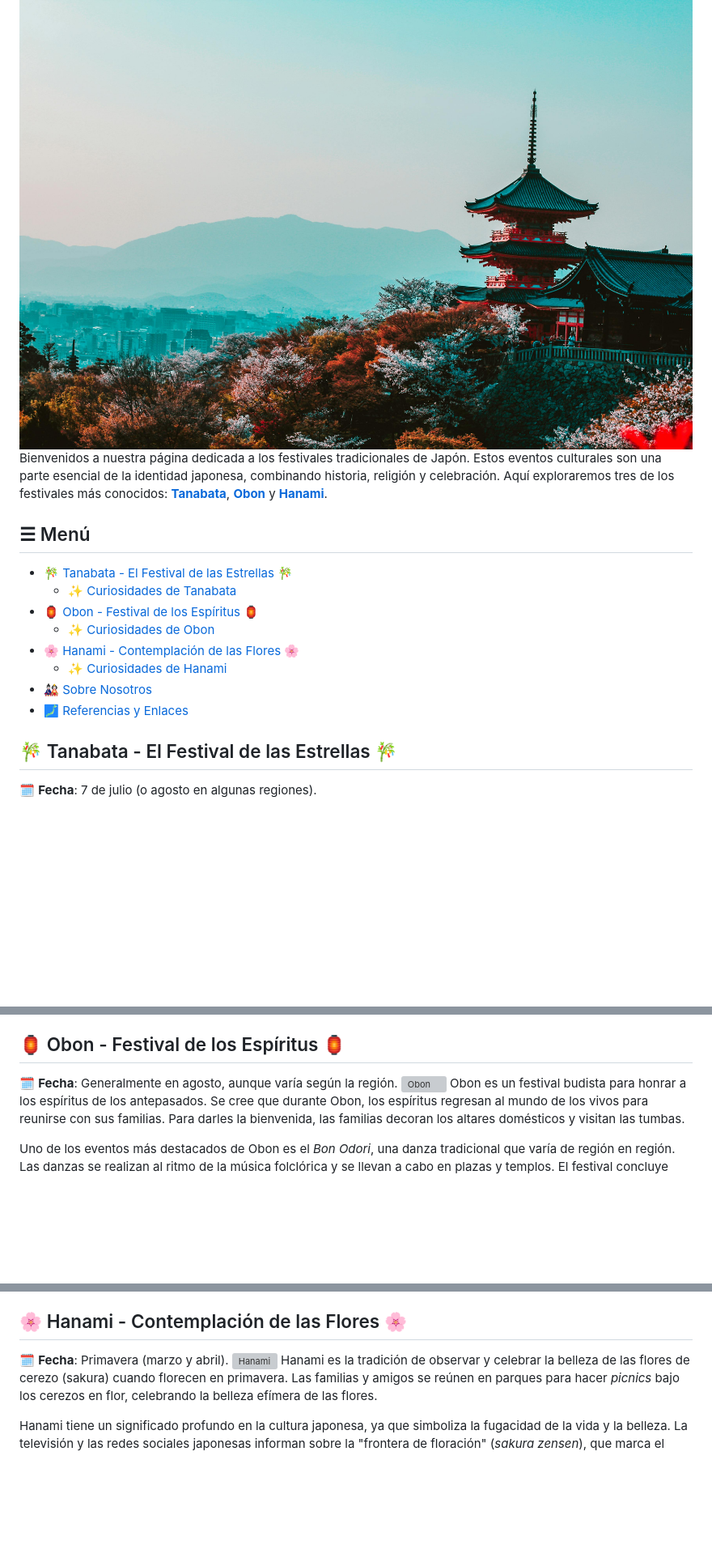
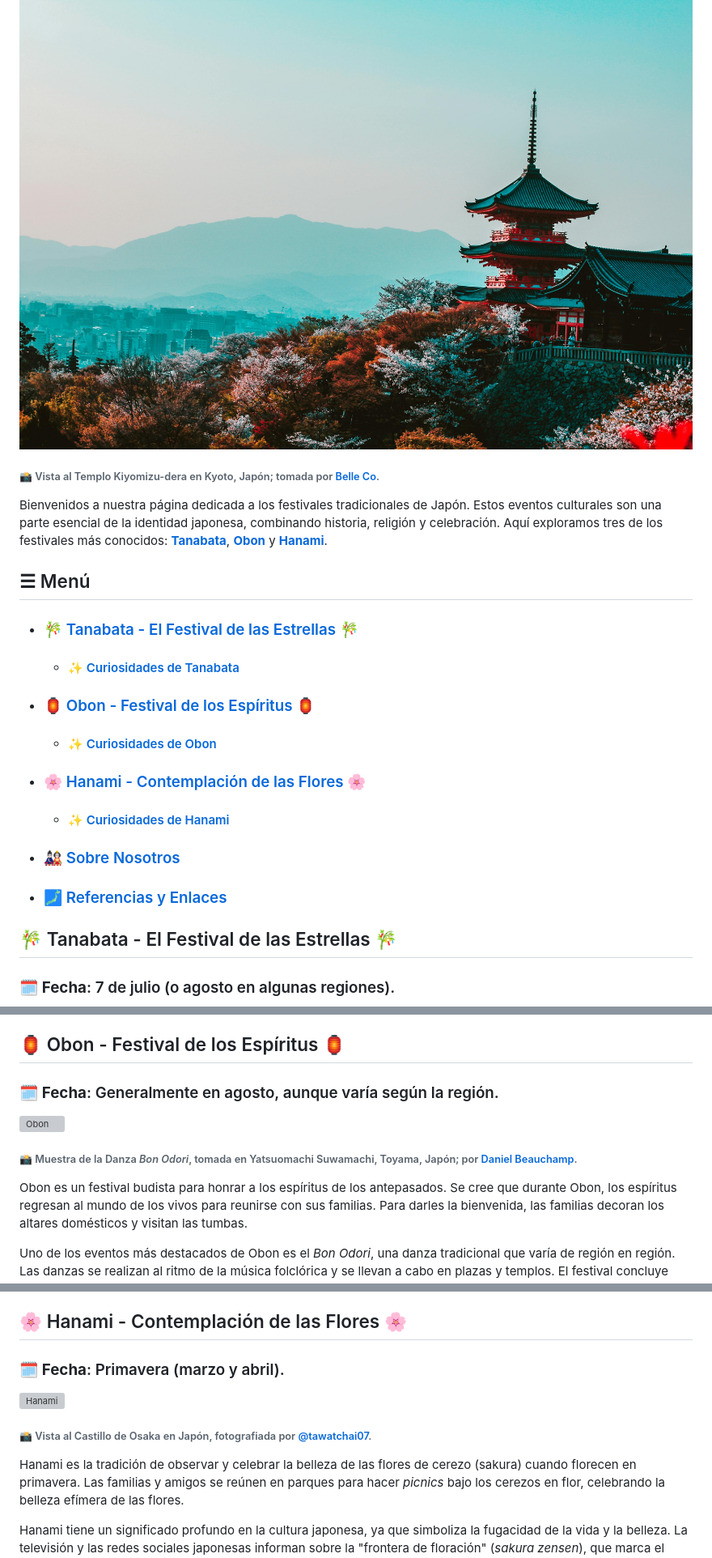
Before and after one commit to GwenDarrot/Festivales-Tradicionales-Japoneses, a Markdown page: index.md, 3 parts joined by grey strips. Shown: that part at 81% size. GitHub-like rendering; blank space fills up the shorter version; grey boxes are pictures that could not be loaded.

Commit message:
Revisión y corrección del texto, y añadido el pie a las fotografías con el nombre del lugar y la atribución del autor de cada una.

```diff
--- a/index.md
+++ b/index.md
@@ -1,17 +1,23 @@
 # 👘 Festivales Tradicionales Japoneses 🎆
 ![Intro](Images/Intro.jpg)
-Bienvenidos a nuestra página dedicada a los festivales tradicionales de Japón. Estos eventos culturales son una parte esencial de la identidad japonesa, combinando historia, religión y celebración. Aquí exploraremos tres de los festivales más conocidos: [**Tanabata**](#-tanabata---el-festival-de-las-estrellas-), [**Obon**](#-obon---festival-de-los-espíritus-) y [**Hanami**](#-hanami---contemplación-de-las-flores-).
+###### 📸 Vista al Templo Kiyomizu-dera en Kyoto, Japón; tomada por  [Belle Co](https://www.pexels.com/@belle-co-99483/).
+Bienvenidos a nuestra página dedicada a los festivales tradicionales de Japón. Estos eventos culturales son una parte esencial de la identidad japonesa, combinando historia, religión y celebración. Aquí exploramos tres de los festivales más conocidos: [**Tanabata**](#-tanabata---el-festival-de-las-estrellas-), [**Obon**](#-obon---festival-de-los-espíritus-) y [**Hanami**](#-hanami---contemplación-de-las-flores-).
 
 ## ☰ Menú
-  - [🎋 Tanabata - El Festival de las Estrellas 🎋](#-tanabata---el-festival-de-las-estrellas-)
-    - [✨ Curiosidades de Tanabata](#-curiosidades-de-tanabata)
-  - [🏮 Obon - Festival de los Espíritus 🏮](#-obon---festival-de-los-espíritus-)
-    - [✨ Curiosidades de Obon](#-curiosidades-de-obon)
-  - [🌸 Hanami - Contemplación de las Flores 🌸](#-hanami---contemplación-de-las-flores-)
-    - [✨ Curiosidades de Hanami](#-curiosidades-de-hanami)
-  - [🎎 Sobre Nosotros](#-sobre-nosotros)
-  - [🗾 Referencias y Enlaces](#-referencias-y-enlaces)
+
+  - ### [🎋 Tanabata - El Festival de las Estrellas 🎋](#-tanabata---el-festival-de-las-estrellas-)
+      - #### [✨ Curiosidades de Tanabata](#-curiosidades-de-tanabata)
+
+  - ### [🏮 Obon - Festival de los Espíritus 🏮](#-obon---festival-de-los-espíritus-)
+    - #### [✨ Curiosidades de Obon](#-curiosidades-de-obon)
+
+  - ### [🌸 Hanami - Contemplación de las Flores 🌸](#-hanami---contemplación-de-las-flores-)
+    - #### [✨ Curiosidades de Hanami](#-curiosidades-de-hanami)
+
+  - ### [🎎 Sobre Nosotros](#-sobre-nosotros)
+
+  - ### [🗾 Referencias y Enlaces](#-referencias-y-enlaces)
 
 ## 🎋 Tanabata - El Festival de las Estrellas 🎋
-🗓️ **Fecha**: 7 de julio (o agosto en algunas regiones).
+### 🗓️ **Fecha**: 7 de julio (o agosto en algunas regiones).
 ![Tanabata](Images/Tanabata.jpg)
@@ -24,8 +31,9 @@ Durante Tanabata, la gente escribe sus deseos en tiras de papel llamadas *tanzak
 - Las tiras de papel de colores representan deseos para diferentes aspectos de la vida, como amor, éxito y salud.
 
 ## 🏮 Obon - Festival de los Espíritus 🏮
-🗓️ **Fecha**: Generalmente en agosto, aunque varía según la región.
+### 🗓️ **Fecha**: Generalmente en agosto, aunque varía según la región.
 ![Obon](Images/Obon.jpg)
+###### 📸 Muestra de la Danza *Bon Odori*, tomada en Yatsuomachi Suwamachi, Toyama, Japón; por [Daniel Beauchamp](https://unsplash.com/es/@dannywithlove).
 Obon es un festival budista para honrar a los espíritus de los antepasados. Se cree que durante Obon, los espíritus regresan al mundo de los vivos para reunirse con sus familias. Para darles la bienvenida, las familias decoran los altares domésticos y visitan las tumbas.
 
 Uno de los eventos más destacados de Obon es el *Bon Odori*, una danza tradicional que varía de región en región. Las danzas se realizan al ritmo de la música folclórica y se llevan a cabo en plazas y templos. El festival concluye con la ceremonia *Toro Nagashi*, donde se colocan linternas flotantes en ríos para guiar a los espíritus de regreso.
@@ -35,8 +43,9 @@ Uno de los eventos más destacados de Obon es el *Bon Odori*, una danza tradicio
 - La danza Bon Odori puede ser alegre o solemne, dependiendo de la región.
 
 ## 🌸 Hanami - Contemplación de las Flores 🌸
-🗓️ **Fecha**: Primavera (marzo y abril).
+### 🗓️ **Fecha**: Primavera (marzo y abril).
 ![Hanami](Images/Hanami.jpg)
+###### 📸 Vista al Castillo de Osaka en Japón,  fotografiada por [@tawatchai07](https://www.freepik.com/author/tawatchai07).
 Hanami es la tradición de observar y celebrar la belleza de las flores de cerezo (sakura) cuando florecen en primavera. Las familias y amigos se reúnen en parques para hacer *picnics* bajo los cerezos en flor, celebrando la belleza efímera de las flores.
 
 Hanami tiene un significado profundo en la cultura japonesa, ya que simboliza la fugacidad de la vida y la belleza. La televisión y las redes sociales japonesas informan sobre la "frontera de floración" (*sakura zensen*), que marca el avance de la floración desde el sur al norte del país.
```
Also changed, not shown: other parts of index.md (+2 -1 lines).
